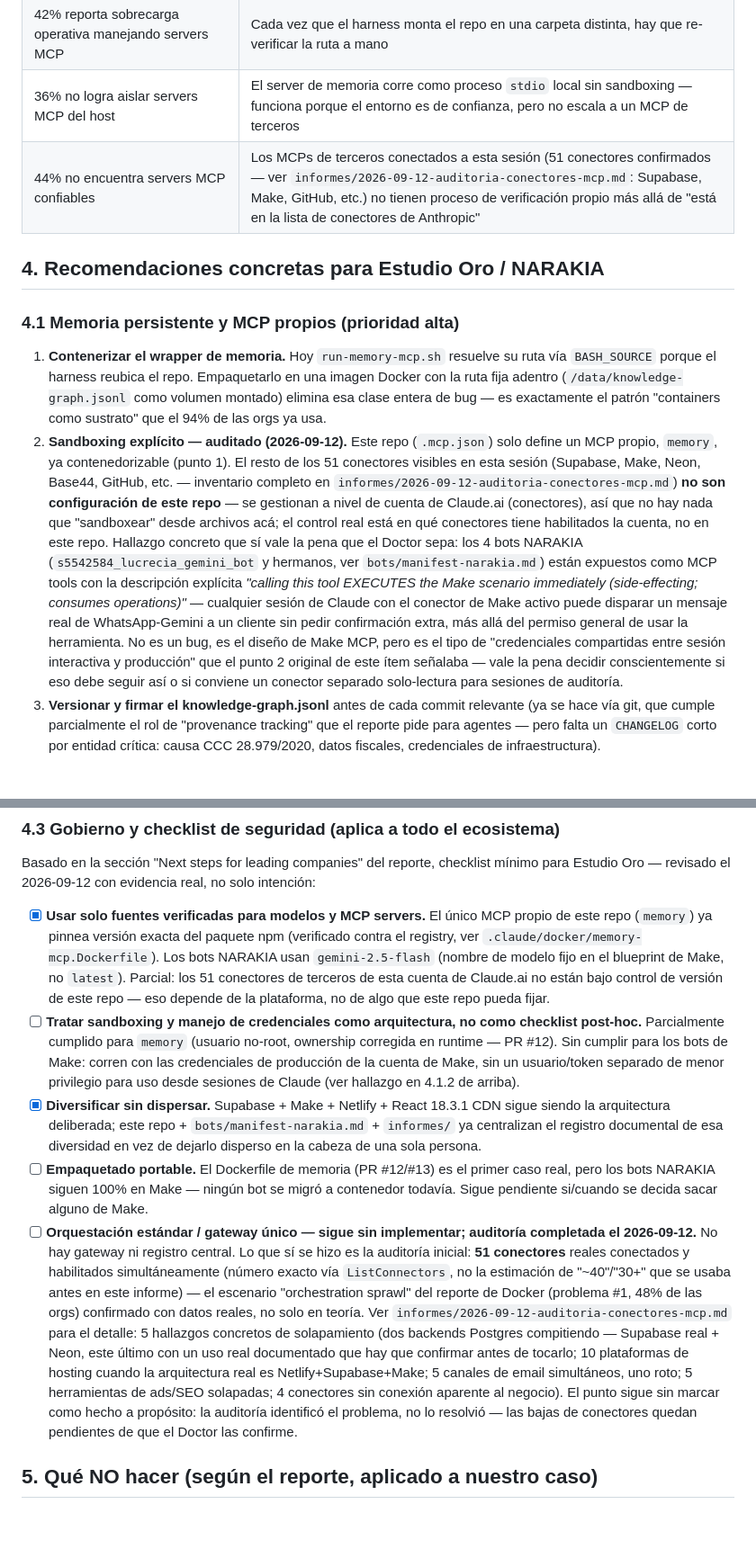
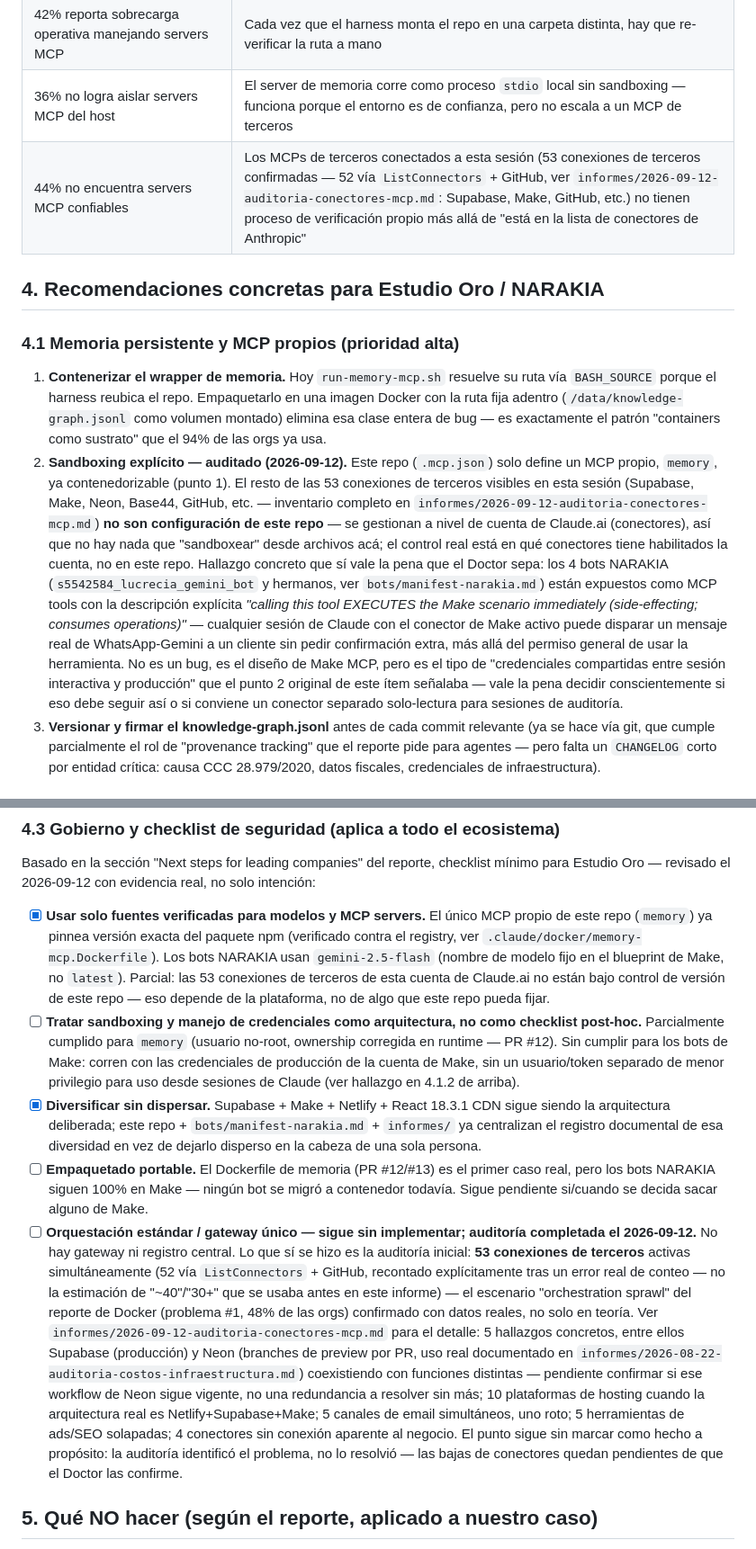
Before and after one commit to laboratoriolegalcontable-png/-Diego-Orosa-blob-pagina-oro-loader.html, a Markdown page: informes/2026-09-11-docker-state-of-agentic-ai-aplicado-narakia.md, 2 parts joined by grey strips. Shown at 90% size. Drawn GitHub-style; blank space fills up the shorter version.

Commit message:
fix(informes): corregir conteo de conectores (52+GitHub=53, no 51) y framing de Neon
2 hallazgos mas de cubic, ambos reales:

1) El total 51 no era reproducible: recontando explicitamente contra los datos de ListConnectors (52 entradas con connected:true y enabledInChat:true) mas GitHub (que genuinamente no aparece en esa lista, confirmado), el total real es 53, no 51. Verificado con un script en vez de conteo manual.

2) El resumen del checklist de gobierno seguia describiendo Neon como 'sin uso declarado' pese a que el detalle ya reconocia el workflow real de preview/CI -- cambiado el encabezado y el resumen para describirlo como coexistencia de dos backends pendiente de validar, no como redundancia a resolver.

Co-Authored-By: Claude Sonnet 5 <noreply@anthropic.com>

Claude-Session: https://claude.ai/code/session_01TT9iEkkCAZH7oqyWFfDGQE

```diff
--- a/informes/2026-09-11-docker-state-of-agentic-ai-aplicado-narakia.md
+++ b/informes/2026-09-11-docker-state-of-agentic-ai-aplicado-narakia.md
@@ -32,13 +32,13 @@ Este CLAUDE.md ya tiene tres "bugs confirmados" sobre el servidor MCP de memoria
 | 41% tiene problemas de instalación/configuración de MCP | Los 3 bugs consecutivos de `MEMORY_FILE_PATH` (`${CLAUDE_PROJECT_DIR}` sin expandir → ruta hardcodeada rota → wrapper con `BASH_SOURCE`) |
 | 42% reporta sobrecarga operativa manejando servers MCP | Cada vez que el harness monta el repo en una carpeta distinta, hay que re-verificar la ruta a mano |
 | 36% no logra aislar servers MCP del host | El server de memoria corre como proceso `stdio` local sin sandboxing — funciona porque el entorno es de confianza, pero no escala a un MCP de terceros |
-| 44% no encuentra servers MCP confiables | Los MCPs de terceros conectados a esta sesión (51 conectores confirmados — ver `informes/2026-09-12-auditoria-conectores-mcp.md`: Supabase, Make, GitHub, etc.) no tienen proceso de verificación propio más allá de "está en la lista de conectores de Anthropic" |
+| 44% no encuentra servers MCP confiables | Los MCPs de terceros conectados a esta sesión (53 conexiones de terceros confirmadas — 52 vía `ListConnectors` + GitHub, ver `informes/2026-09-12-auditoria-conectores-mcp.md`: Supabase, Make, GitHub, etc.) no tienen proceso de verificación propio más allá de "está en la lista de conectores de Anthropic" |
 
 ## 4. Recomendaciones concretas para Estudio Oro / NARAKIA
 
 ### 4.1 Memoria persistente y MCP propios (prioridad alta)
 1. **Contenerizar el wrapper de memoria.** Hoy `run-memory-mcp.sh` resuelve su ruta vía `BASH_SOURCE` porque el harness reubica el repo. Empaquetarlo en una imagen Docker con la ruta fija adentro (`/data/knowledge-graph.jsonl` como volumen montado) elimina esa clase entera de bug — es exactamente el patrón "containers como sustrato" que el 94% de las orgs ya usa.
-2. **Sandboxing explícito — auditado (2026-09-12).** Este repo (`.mcp.json`) solo define un MCP propio, `memory`, ya contenedorizable (punto 1). El resto de los 51 conectores visibles en esta sesión (Supabase, Make, Neon, Base44, GitHub, etc. — inventario completo en `informes/2026-09-12-auditoria-conectores-mcp.md`) **no son configuración de este repo** — se gestionan a nivel de cuenta de Claude.ai (conectores), así que no hay nada que "sandboxear" desde archivos acá; el control real está en qué conectores tiene habilitados la cuenta, no en este repo. Hallazgo concreto que sí vale la pena que el Doctor sepa: los 4 bots NARAKIA (`s5542584_lucrecia_gemini_bot` y hermanos, ver `bots/manifest-narakia.md`) están expuestos como MCP tools con la descripción explícita *"calling this tool EXECUTES the Make scenario immediately (side-effecting; consumes operations)"* — cualquier sesión de Claude con el conector de Make activo puede disparar un mensaje real de WhatsApp-Gemini a un cliente sin pedir confirmación extra, más allá del permiso general de usar la herramienta. No es un bug, es el diseño de Make MCP, pero es el tipo de "credenciales compartidas entre sesión interactiva y producción" que el punto 2 original de este ítem señalaba — vale la pena decidir conscientemente si eso debe seguir así o si conviene un conector separado solo-lectura para sesiones de auditoría.
+2. **Sandboxing explícito — auditado (2026-09-12).** Este repo (`.mcp.json`) solo define un MCP propio, `memory`, ya contenedorizable (punto 1). El resto de las 53 conexiones de terceros visibles en esta sesión (Supabase, Make, Neon, Base44, GitHub, etc. — inventario completo en `informes/2026-09-12-auditoria-conectores-mcp.md`) **no son configuración de este repo** — se gestionan a nivel de cuenta de Claude.ai (conectores), así que no hay nada que "sandboxear" desde archivos acá; el control real está en qué conectores tiene habilitados la cuenta, no en este repo. Hallazgo concreto que sí vale la pena que el Doctor sepa: los 4 bots NARAKIA (`s5542584_lucrecia_gemini_bot` y hermanos, ver `bots/manifest-narakia.md`) están expuestos como MCP tools con la descripción explícita *"calling this tool EXECUTES the Make scenario immediately (side-effecting; consumes operations)"* — cualquier sesión de Claude con el conector de Make activo puede disparar un mensaje real de WhatsApp-Gemini a un cliente sin pedir confirmación extra, más allá del permiso general de usar la herramienta. No es un bug, es el diseño de Make MCP, pero es el tipo de "credenciales compartidas entre sesión interactiva y producción" que el punto 2 original de este ítem señalaba — vale la pena decidir conscientemente si eso debe seguir así o si conviene un conector separado solo-lectura para sesiones de auditoría.
 3. **Versionar y firmar el knowledge-graph.jsonl** antes de cada commit relevante (ya se hace vía git, que cumple parcialmente el rol de "provenance tracking" que el reporte pide para agentes — pero falta un `CHANGELOG` corto por entidad crítica: causa CCC 28.979/2020, datos fiscales, credenciales de infraestructura).
 
 ### 4.2 Bots NARAKIA (Lucrecia, Natalia, Megan, Paula — Gemini bots en Make)
@@ -49,11 +49,11 @@ Este CLAUDE.md ya tiene tres "bugs confirmados" sobre el servidor MCP de memoria
 ### 4.3 Gobierno y checklist de seguridad (aplica a todo el ecosistema)
 Basado en la sección "Next steps for leading companies" del reporte, checklist mínimo para Estudio Oro — revisado el 2026-09-12 con evidencia real, no solo intención:
 
-- [x] **Usar solo fuentes verificadas para modelos y MCP servers.** El único MCP propio de este repo (`memory`) ya pinnea versión exacta del paquete npm (verificado contra el registry, ver `.claude/docker/memory-mcp.Dockerfile`). Los bots NARAKIA usan `gemini-2.5-flash` (nombre de modelo fijo en el blueprint de Make, no `latest`). Parcial: los 51 conectores de terceros de esta cuenta de Claude.ai no están bajo control de versión de este repo — eso depende de la plataforma, no de algo que este repo pueda fijar.
+- [x] **Usar solo fuentes verificadas para modelos y MCP servers.** El único MCP propio de este repo (`memory`) ya pinnea versión exacta del paquete npm (verificado contra el registry, ver `.claude/docker/memory-mcp.Dockerfile`). Los bots NARAKIA usan `gemini-2.5-flash` (nombre de modelo fijo en el blueprint de Make, no `latest`). Parcial: las 53 conexiones de terceros de esta cuenta de Claude.ai no están bajo control de versión de este repo — eso depende de la plataforma, no de algo que este repo pueda fijar.
 - [ ] **Tratar sandboxing y manejo de credenciales como arquitectura, no como checklist post-hoc.** Parcialmente cumplido para `memory` (usuario no-root, ownership corregida en runtime — PR #12). Sin cumplir para los bots de Make: corren con las credenciales de producción de la cuenta de Make, sin un usuario/token separado de menor privilegio para uso desde sesiones de Claude (ver hallazgo en 4.1.2 de arriba).
 - [x] **Diversificar sin dispersar.** Supabase + Make + Netlify + React 18.3.1 CDN sigue siendo la arquitectura deliberada; este repo + `bots/manifest-narakia.md` + `informes/` ya centralizan el registro documental de esa diversidad en vez de dejarlo disperso en la cabeza de una sola persona.
 - [ ] **Empaquetado portable.** El Dockerfile de memoria (PR #12/#13) es el primer caso real, pero los bots NARAKIA siguen 100% en Make — ningún bot se migró a contenedor todavía. Sigue pendiente si/cuando se decida sacar alguno de Make.
-- [ ] **Orquestación estándar / gateway único — sigue sin implementar; auditoría completada el 2026-09-12.** No hay gateway ni registro central. Lo que sí se hizo es la auditoría inicial: **51 conectores** reales conectados y habilitados simultáneamente (número exacto vía `ListConnectors`, no la estimación de "~40"/"30+" que se usaba antes en este informe) — el escenario "orchestration sprawl" del reporte de Docker (problema #1, 48% de las orgs) confirmado con datos reales, no solo en teoría. Ver `informes/2026-09-12-auditoria-conectores-mcp.md` para el detalle: 5 hallazgos concretos de solapamiento (dos backends Postgres compitiendo — Supabase real + Neon, este último con un uso real documentado que hay que confirmar antes de tocarlo; 10 plataformas de hosting cuando la arquitectura real es Netlify+Supabase+Make; 5 canales de email simultáneos, uno roto; 5 herramientas de ads/SEO solapadas; 4 conectores sin conexión aparente al negocio). El punto sigue sin marcar como hecho a propósito: la auditoría identificó el problema, no lo resolvió — las bajas de conectores quedan pendientes de que el Doctor las confirme.
+- [ ] **Orquestación estándar / gateway único — sigue sin implementar; auditoría completada el 2026-09-12.** No hay gateway ni registro central. Lo que sí se hizo es la auditoría inicial: **53 conexiones de terceros** activas simultáneamente (52 vía `ListConnectors` + GitHub, recontado explícitamente tras un error real de conteo — no la estimación de "~40"/"30+" que se usaba antes en este informe) — el escenario "orchestration sprawl" del reporte de Docker (problema #1, 48% de las orgs) confirmado con datos reales, no solo en teoría. Ver `informes/2026-09-12-auditoria-conectores-mcp.md` para el detalle: 5 hallazgos concretos, entre ellos Supabase (producción) y Neon (branches de preview por PR, uso real documentado en `informes/2026-08-22-auditoria-costos-infraestructura.md`) coexistiendo con funciones distintas — pendiente confirmar si ese workflow de Neon sigue vigente, no una redundancia a resolver sin más; 10 plataformas de hosting cuando la arquitectura real es Netlify+Supabase+Make; 5 canales de email simultáneos, uno roto; 5 herramientas de ads/SEO solapadas; 4 conectores sin conexión aparente al negocio. El punto sigue sin marcar como hecho a propósito: la auditoría identificó el problema, no lo resolvió — las bajas de conectores quedan pendientes de que el Doctor las confirme.
 
 ## 5. Qué NO hacer (según el reporte, aplicado a nuestro caso)
 
```
Also changed, not shown: informes/2026-09-12-auditoria-conectores-mcp.md (+2 -2 lines).
